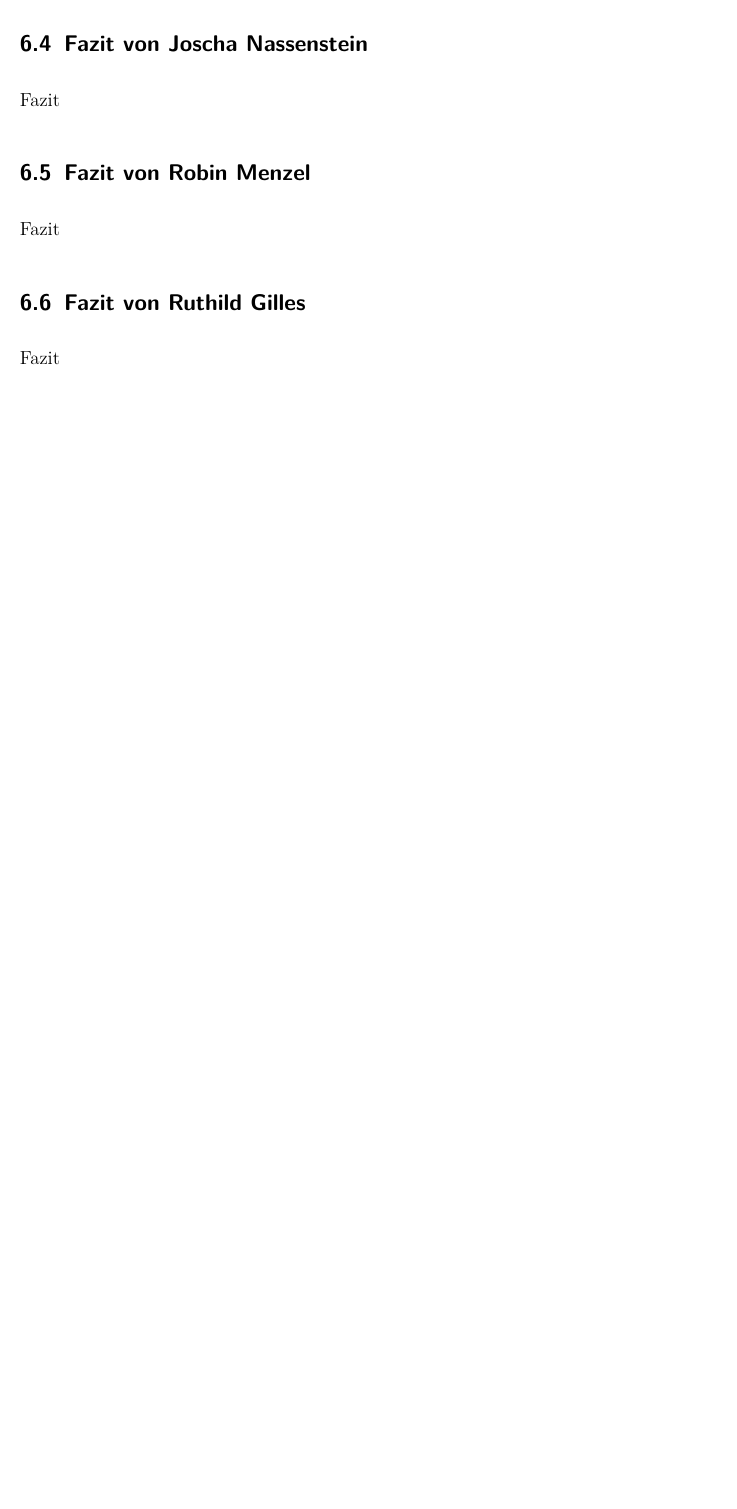
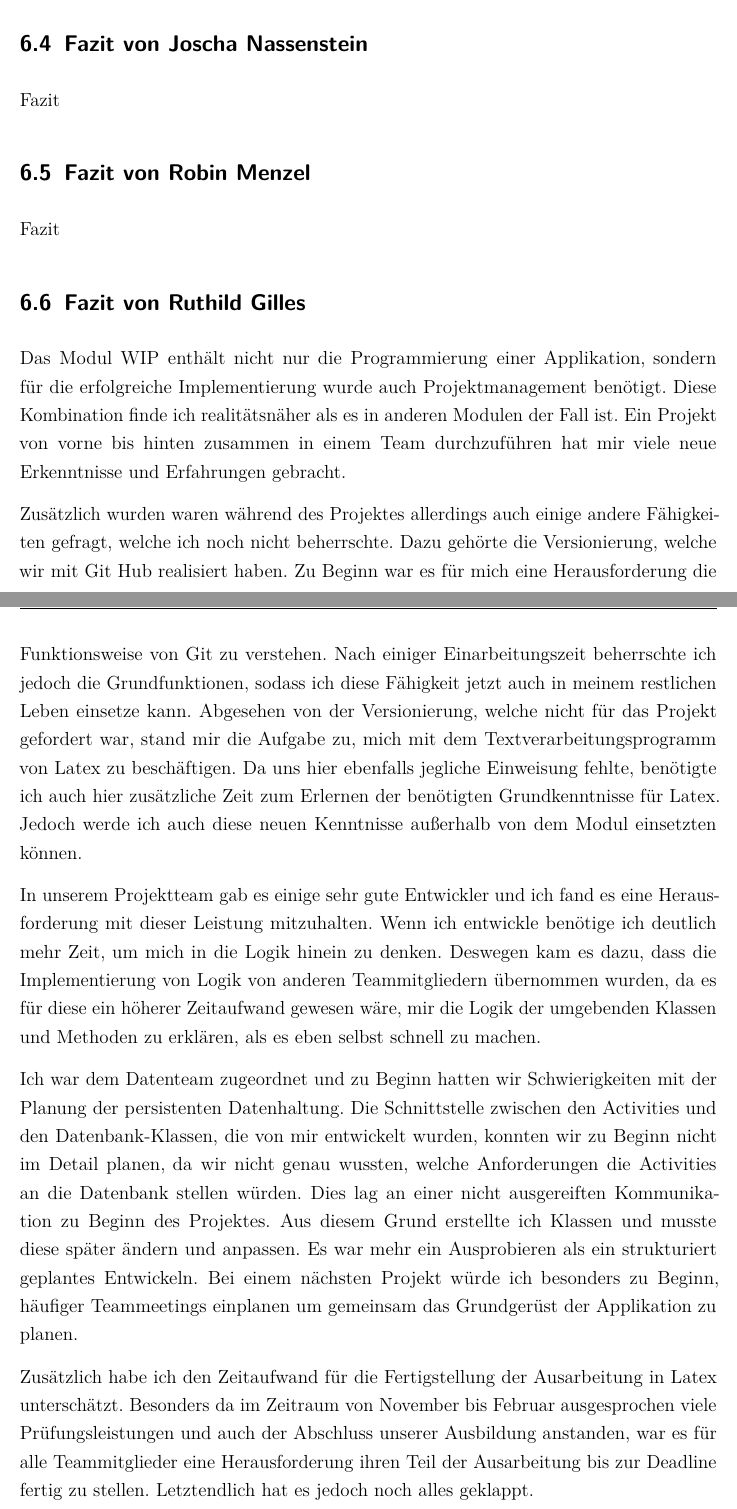
Before and after one commit to Ruthild/AngryNerds-Latex2, a LaTeX thesis (WIP-LATEX-Ausarbeitung/Thesis.tex, which reads WIP-LATEX-Ausarbeitung/chapter/6Fazit_Teammitglieder.tex): part of page 22 of 29 before the commit and two parts of pages 23 and 24 of 31 after it, the two joined at a grey line, cut so that both start at the same text, the shorter picture padded with empty space. Compiled offline with pdfLaTeX.

Commit message:
Ruthild Text

```diff
--- a/WIP-LATEX-Ausarbeitung/chapter/6Fazit_Teammitglieder.tex
+++ b/WIP-LATEX-Ausarbeitung/chapter/6Fazit_Teammitglieder.tex
@@ -25,7 +25,16 @@ Fazit
 
 \subsection{Fazit von Ruthild Gilles}
 
-Fazit
+Das Modul WIP enthält nicht nur die Programmierung einer Applikation, sondern für die erfolgreiche Implementierung wurde auch Projektmanagement benötigt. Diese Kombination finde ich realitätsnäher als es in anderen Modulen der Fall ist. Ein Projekt von vorne bis hinten zusammen in einem Team durchzuführen hat mir viele neue Erkenntnisse und Erfahrungen gebracht.
+
+Zusätzlich wurden waren während des Projektes allerdings auch einige andere Fähigkeiten gefragt, welche ich noch nicht beherrschte. Dazu gehörte die Versionierung, welche wir mit Git Hub realisiert haben. Zu Beginn war es für mich eine Herausforderung die Funktionsweise von Git zu verstehen. Nach einiger Einarbeitungszeit beherrschte ich jedoch die Grundfunktionen, sodass ich diese Fähigkeit jetzt auch in meinem restlichen Leben einsetze kann. Abgesehen von der Versionierung, welche nicht für das Projekt gefordert war, stand mir die Aufgabe zu, mich mit dem Textverarbeitungsprogramm von Latex zu beschäftigen. Da uns hier ebenfalls jegliche Einweisung fehlte, benötigte ich auch hier zusätzliche Zeit zum Erlernen der benötigten Grundkenntnisse für Latex. Jedoch werde ich auch diese neuen Kenntnisse außerhalb von dem Modul einsetzten können.
+
+In unserem Projektteam gab es einige sehr gute Entwickler und ich fand es eine Herausforderung mit dieser Leistung mitzuhalten. Wenn ich entwickle benötige ich deutlich mehr Zeit, um mich in die Logik hinein zu denken. Deswegen kam es dazu, dass die Implementierung von Logik von anderen Teammitgliedern übernommen wurden, da es für diese ein höherer Zeitaufwand gewesen wäre, mir die Logik der umgebenden Klassen und Methoden zu erklären, als es eben selbst schnell zu machen.
+
+Ich war dem Datenteam zugeordnet und zu Beginn hatten wir Schwierigkeiten mit der Planung der persistenten Datenhaltung. Die Schnittstelle zwischen den Activities und den Datenbank-Klassen, die von mir entwickelt wurden, konnten wir zu Beginn nicht im Detail planen, da wir nicht genau wussten, welche Anforderungen die Activities an die Datenbank stellen würden. Dies lag an einer nicht ausgereiften Kommunikation zu Beginn des Projektes. Aus diesem Grund erstellte ich Klassen und musste diese später ändern und anpassen. Es war mehr ein Ausprobieren als ein strukturiert geplantes Entwickeln. Bei einem nächsten Projekt würde ich besonders zu Beginn, häufiger Teammeetings einplanen um gemeinsam das Grundgerüst der Applikation zu planen.
+
+Zusätzlich habe ich den Zeitaufwand für die Fertigstellung der Ausarbeitung in Latex unterschätzt. Besonders da im Zeitraum von November bis Februar ausgesprochen viele Prüfungsleistungen und auch der Abschluss unserer Ausbildung anstanden, war es für alle Teammitglieder eine Herausforderung ihren Teil der Ausarbeitung bis zur Deadline fertig zu stellen. Letztendlich hat es jedoch noch alles geklappt.
+
 
 \subsection{Fazit von Sertan Cetin}
 
```
Also changed, not shown: WIP-LATEX-Ausarbeitung/chapter/3Projektplanung.tex (+3 -3 lines), WIP-LATEX-Ausarbeitung/chapter/5Dokumentation_der_Software.tex (+6 -1 lines).
